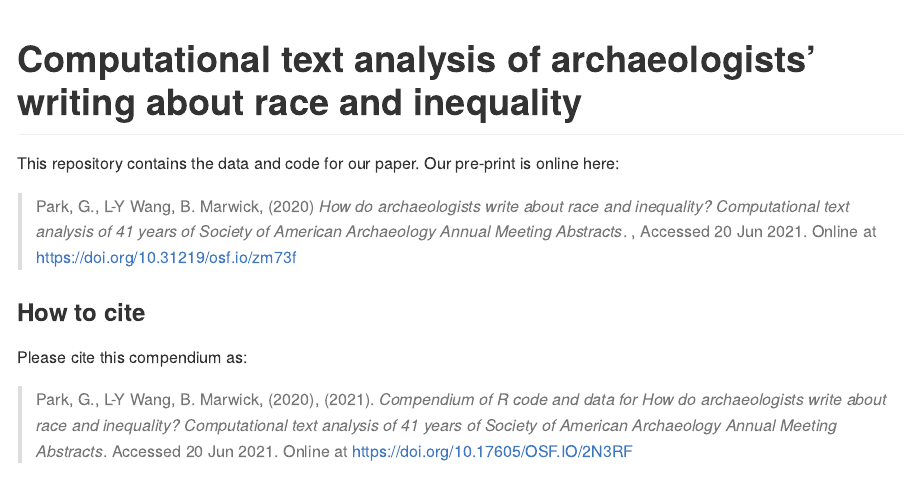
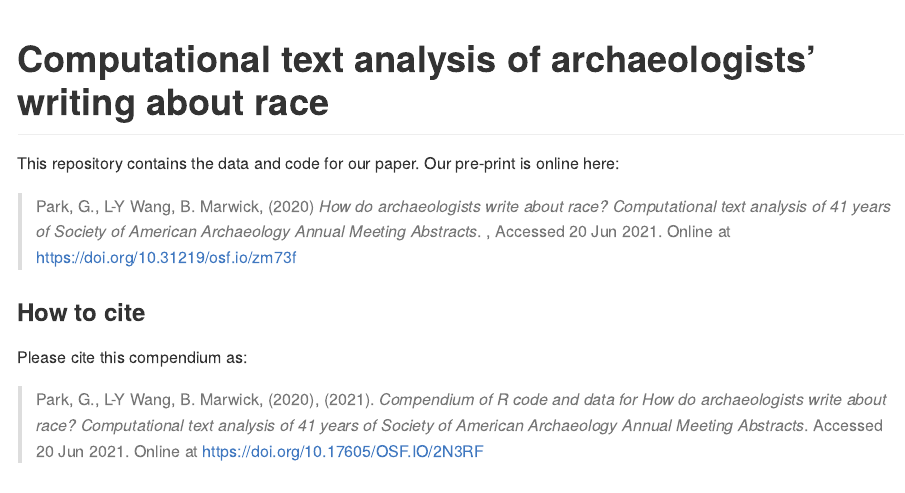
Before and after one commit to parkgayoung/racisminarchy, an R Markdown document (README.Rmd): the page in a window 1100 px wide, from its top. The pictures show the output file README.md that the author committed with the source, drawn offline in the style of GitHub; badge pictures from the web are left out.

Commit message:
update readme

````diff
--- a/README.Rmd
+++ b/README.Rmd
@@ -11,10 +11,10 @@ knitr::opts_chunk$set(
   fig.path = "README-"
 )
 # Please put your title here to include it in the file below.
-Title <- "How do archaeologists write about race and inequality? Computational text analysis of 41 years of Society of American Archaeology Annual Meeting Abstracts"
+Title <- "How do archaeologists write about race? Computational text analysis of 41 years of Society of American Archaeology Annual Meeting Abstracts"
 ```
 
-# Computational text analysis of archaeologists' writing about race and inequality
+# Computational text analysis of archaeologists' writing about race
 
 <!-- badges: start -->
 [![Binder](https://mybinder.org/badge_logo.svg)](https://mybinder.org/v2/gh/parkgayoung/racisminarchy/master?urlpath=rstudio)
````
Also changed, not shown: README.md, README.Rmd (2 more changed lines).
